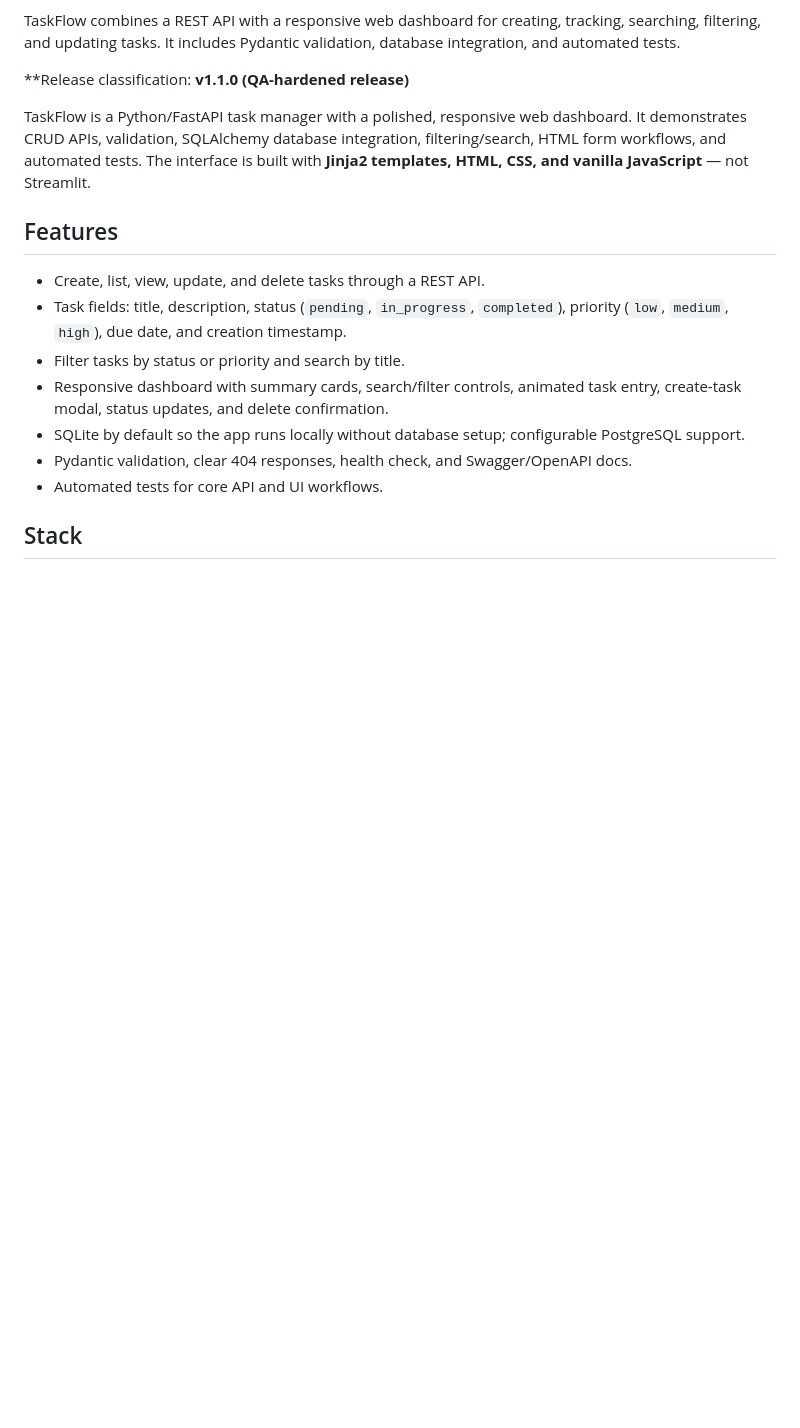
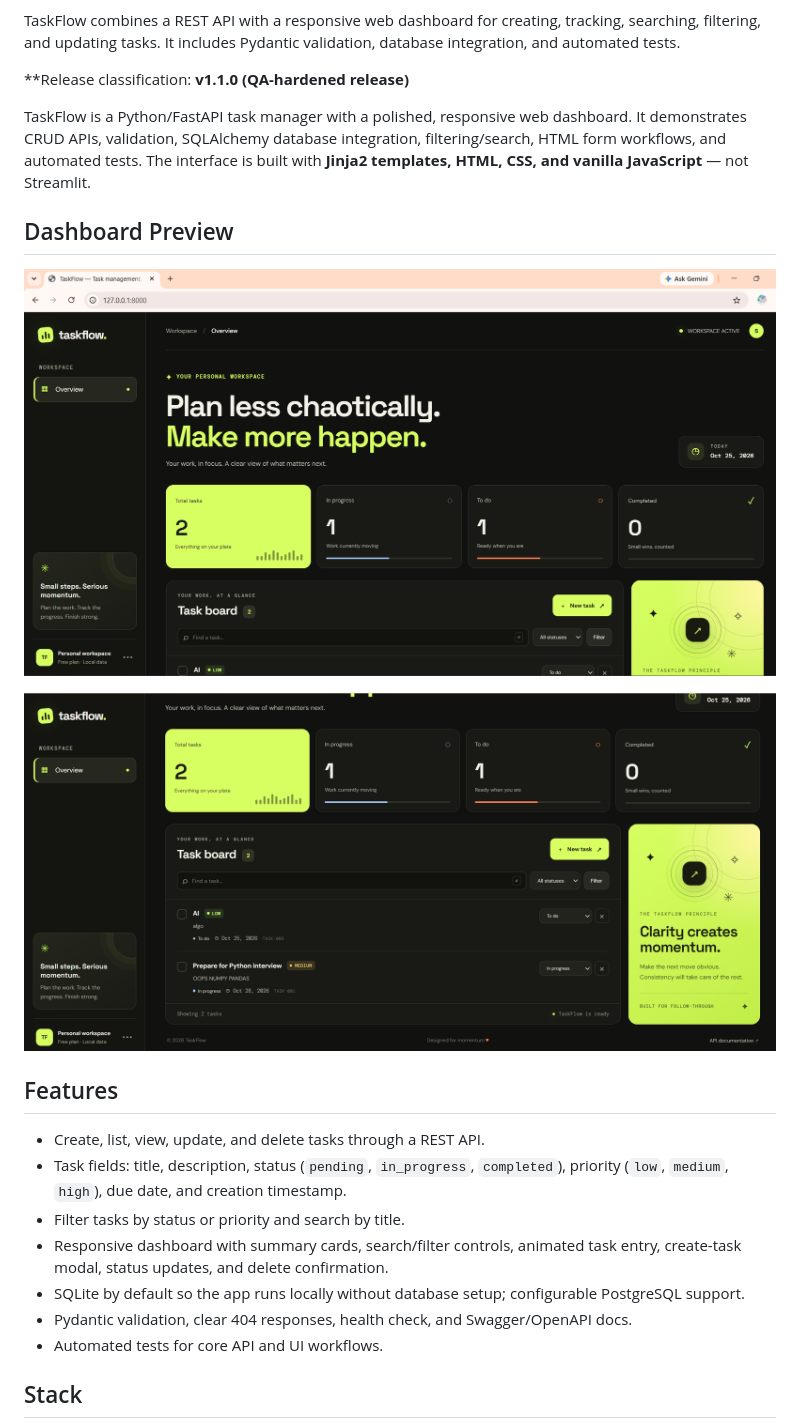
Before and after one commit to snehh01/taskflow-api, a Markdown page: README.md, the part around the change. Rendered like a GitHub page; blank space fills up the shorter version.

```diff
--- a/README.md
+++ b/README.md
@@ -7,6 +7,14 @@ TaskFlow combines a REST API with a responsive web dashboard for creating, track
 **Release classification: **v1.1.0 (QA-hardened release)**
 
 TaskFlow is a Python/FastAPI task manager with a polished, responsive web dashboard. It demonstrates CRUD APIs, validation, SQLAlchemy database integration, filtering/search, HTML form workflows, and automated tests. The interface is built with **Jinja2 templates, HTML, CSS, and vanilla JavaScript** — not Streamlit.
+
+
+## Dashboard Preview
+
+![TaskFlow dashboard overview](screenshots/Dashboard.png)
+
+![TaskFlow task management interface](screenshots/Dashboard2.png)
+
 
 ## Features
 
```
